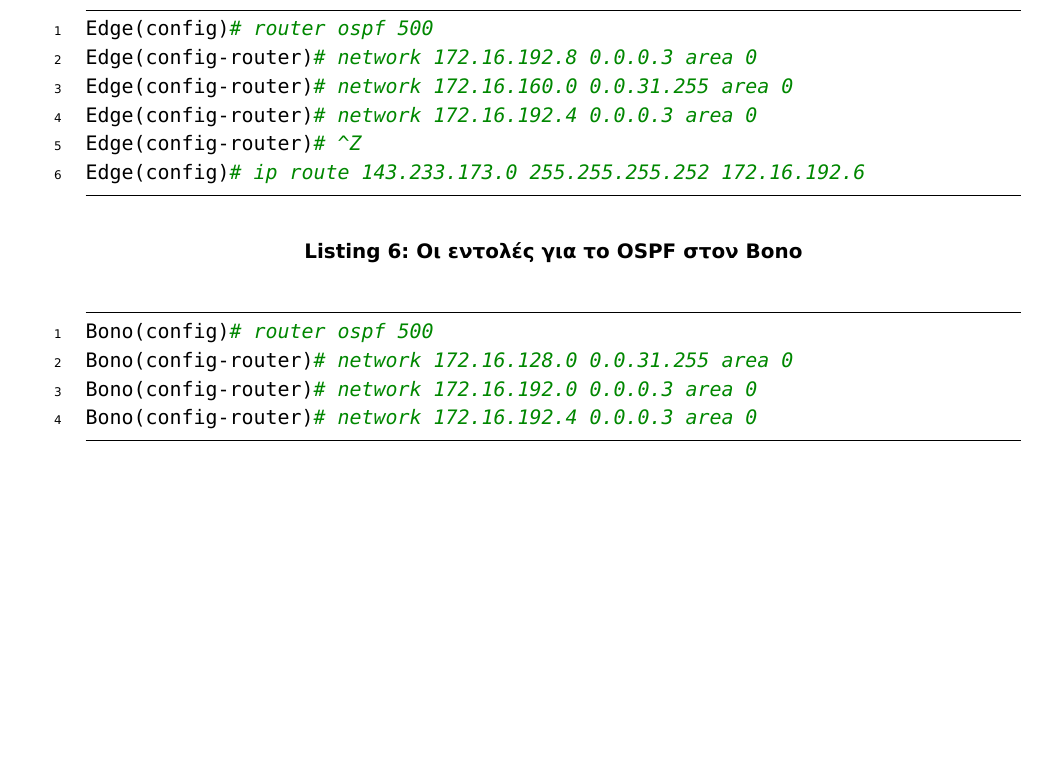
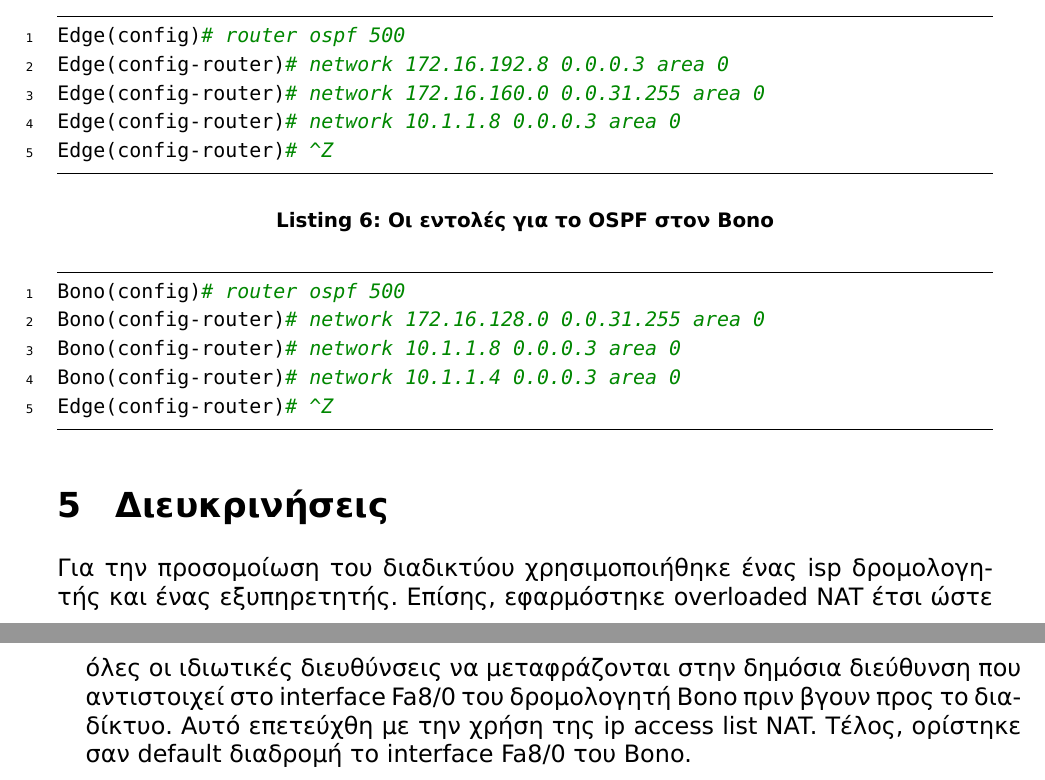
Before and after one commit to anagno/DiktiaErgastirio, a LaTeX document (Ergastirio_2.tex): part of page 9 of 9 before the commit and two parts of pages 10 and 11 of 11 after it, the two joined at a grey line, cut so that both start at the same text, the shorter picture padded with empty space. The pictures show the PDF file bin/Ergastirio_2.pdf that the author committed with the source.

Commit message:
Added fourth problem and final explanations

```diff
--- a/Ergastirio_2.tex
+++ b/Ergastirio_2.tex
@@ -134,4 +134,3 @@ http request από τερματικό του Hermes. Τέλος, στα δύο
 \subsection*{Εκφώνηση}
 
 Οι δρομολογητές αξιοποιούν τον αλγόριθμο OSPF για τη διαδικασία της δρομολόγησης.
-Προς το Διαδίκτυο χρησιμοποιείται στατική δρομολόγηση.
@@ -144,29 +147,41 @@ Hermes(config)# router ospf 500
 Hermes(config-router)# network 172.16.32.0 0.0.31.255 area 0
 Hermes(config-router)# network 172.16.64.0 0.0.31.255 area 0
 Hermes(config-router)# network 172.16.96.0 0.0.31.255 area 0
-Hermes(config-router)# network 172.16.192.0 0.0.0.3 area 0
+Hermes(config-router)# network 10.1.1.4 0.0.0.3 area 0
 Hermes(config-router)# ^Z
-Hermes(config)# ip route 143.233.173.0 255.255.255.252 172.16.192.1
 \end{minted}
+\begin{center}
+\includegraphics[width=\textwidth, height=\textheight, keepaspectratio]{images/ipsopf.png}
+\end{center}
+
+\begin{center}
+\includegraphics[width=\textwidth, height=\textheight, keepaspectratio]{images/ipospfdb.png}
+\end{center}
 
 \captionof{listing}{Οι εντολές για το OSPF στον Edge}
 \begin{minted}[breaklines=true, frame=lines, framesep=2mm, baselinestretch=1.2, fontsize=\footnotesize, linenos]{bash}
 Edge(config)# router ospf 500
 Edge(config-router)# network 172.16.192.8 0.0.0.3 area 0
 Edge(config-router)# network 172.16.160.0 0.0.31.255 area 0
-Edge(config-router)# network 172.16.192.4 0.0.0.3 area 0
+Edge(config-router)# network 10.1.1.8 0.0.0.3 area 0
 Edge(config-router)# ^Z
-Edge(config)# ip route 143.233.173.0 255.255.255.252 172.16.192.6
 \end{minted}
 
 \captionof{listing}{Οι εντολές για το OSPF στον Bono}
 \begin{minted}[breaklines=true, frame=lines, framesep=2mm, baselinestretch=1.2, fontsize=\footnotesize, linenos]{bash}
 Bono(config)# router ospf 500
 Bono(config-router)# network 172.16.128.0 0.0.31.255 area 0
-Bono(config-router)# network 172.16.192.0 0.0.0.3 area 0
-Bono(config-router)# network 172.16.192.4 0.0.0.3 area 0
+Bono(config-router)# network 10.1.1.8 0.0.0.3 area 0
+Bono(config-router)# network 10.1.1.4 0.0.0.3 area 0
+Edge(config-router)# ^Z
 \end{minted}
 
-\phantomsection \label{Βιβλιογραφία}
-\addcontentsline{toc}{section}{Βιβλιογραφία}
+\section{Διευκρινήσεις}
+Για την προσομοίωση του διαδικτύου χρησιμοποιήθηκε ένας isp δρομολογητής
+και ένας εξυπηρετητής. Επίσης, εφαρμόστηκε overloaded NAT έτσι ώστε όλες οι ιδιωτικές
+διευθύνσεις να μεταφράζονται στην δημόσια διεύθυνση που αντιστοιχεί στο
+interface Fa8/0 του δρομολογητή Bono πριν βγουν προς το διαδίκτυο. Αυτό επετεύχθη με την χρήση της ip access list NAT. Τέλος, ορίστηκε σαν default διαδρομή
+το interface Fa8/0 του Bono.
+%\phantomsection \label{Βιβλιογραφία}
+%\addcontentsline{toc}{section}{Βιβλιογραφία}
 %\mtcaddchapter[Βιβλιογραφία] % Λόγω του minitoc
```
Also changed, not shown: bin/Ergastirio_2.pdf, Ergastirio_2.tex (14 more changed lines).
